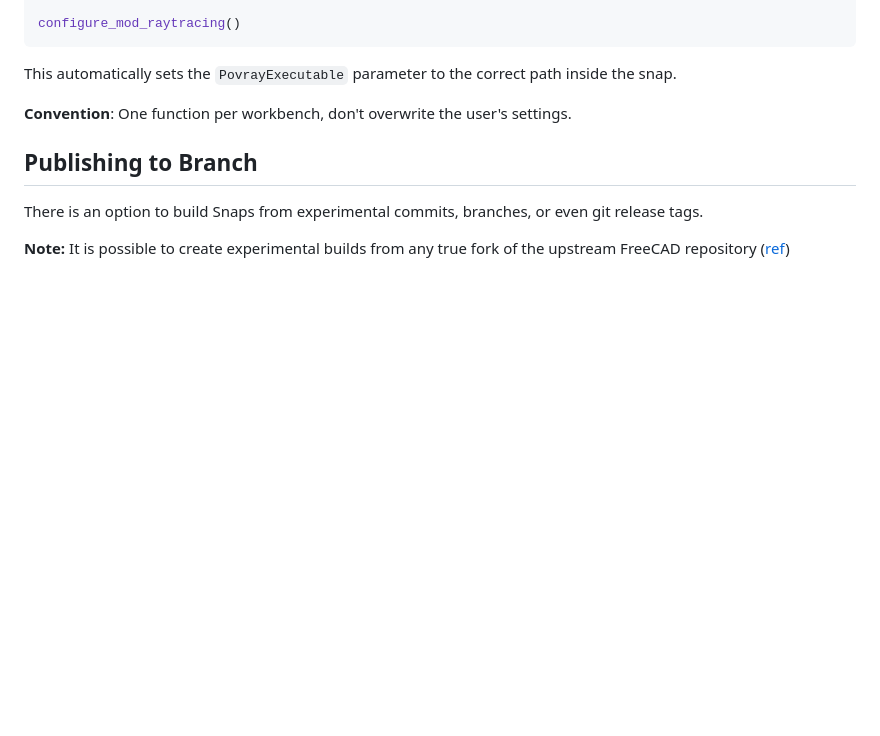
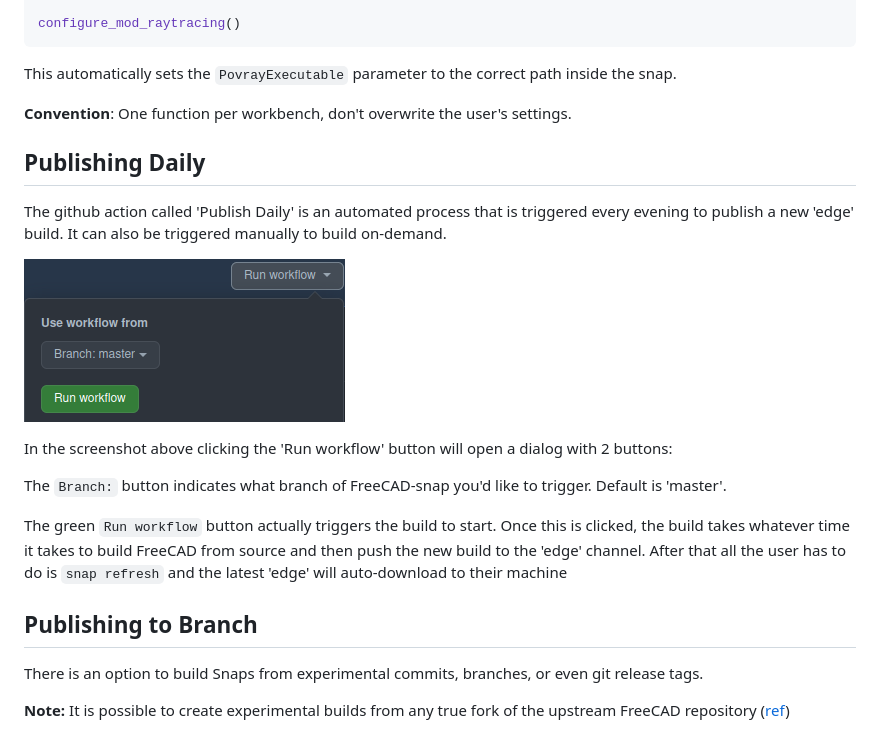
Before and after one commit to FreeCAD/FreeCAD-snap, a Markdown page: docs/index.md, the part around the change. Rendered like a GitHub page; pictures changed too: docs/assets/images/Snap-Publish-Daily.png (added); blank space fills up the shorter version.

Commit message:
Docs: Add section on 'Publish Daily'

```diff
--- a/docs/index.md
+++ b/docs/index.md
@@ -19,6 +19,19 @@ configure_mod_raytracing()
 This automatically sets the `PovrayExecutable` parameter to the correct path inside the snap.
 
 **Convention**: One function per workbench, don't overwrite the user's settings.
+
+## Publishing Daily
+
+The github action called 'Publish Daily' is an automated process that is triggered every evening to publish a new 'edge' build. It can also be triggered manually to build on-demand.
+
+![Publish-Daily](assets/images/Snap-Publish-Daily.png)
+
+In the screenshot above clicking the 'Run workflow' button will open a dialog with 2 buttons:
+
+The `Branch:` button indicates what branch of FreeCAD-snap you'd like to trigger. Default is 'master'.
+
+The green `Run workflow` button actually triggers the build to start. Once this is clicked, the build takes whatever time it takes to build FreeCAD from source and then push the new build to the 'edge' channel. After that all the user has to do is `snap refresh` and the latest 'edge' will auto-download to their machine
+
 
 ## Publishing to Branch
 
```
